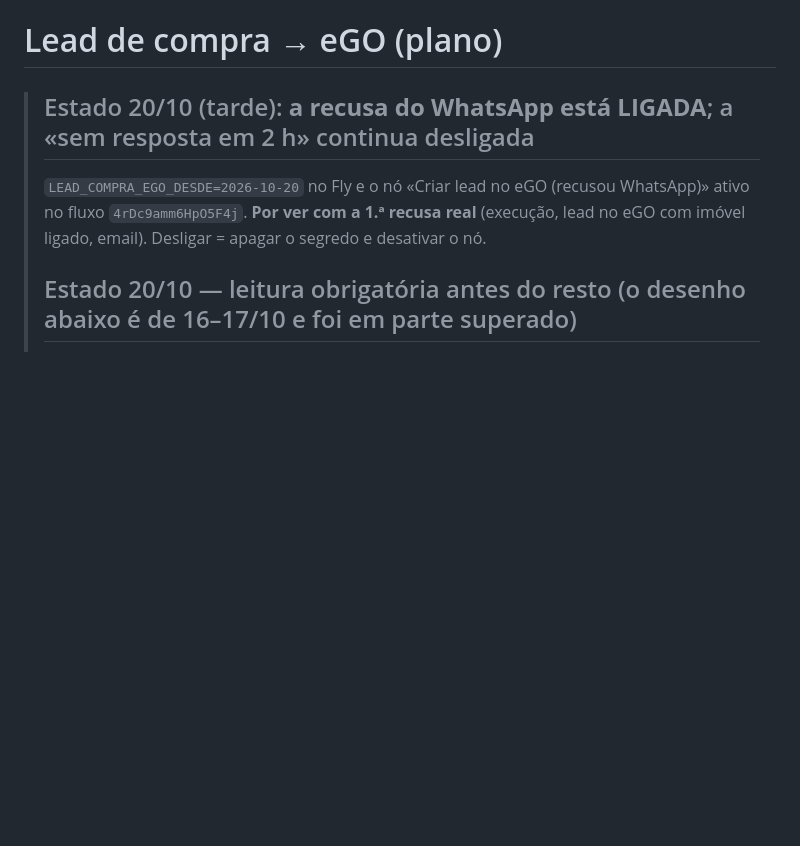
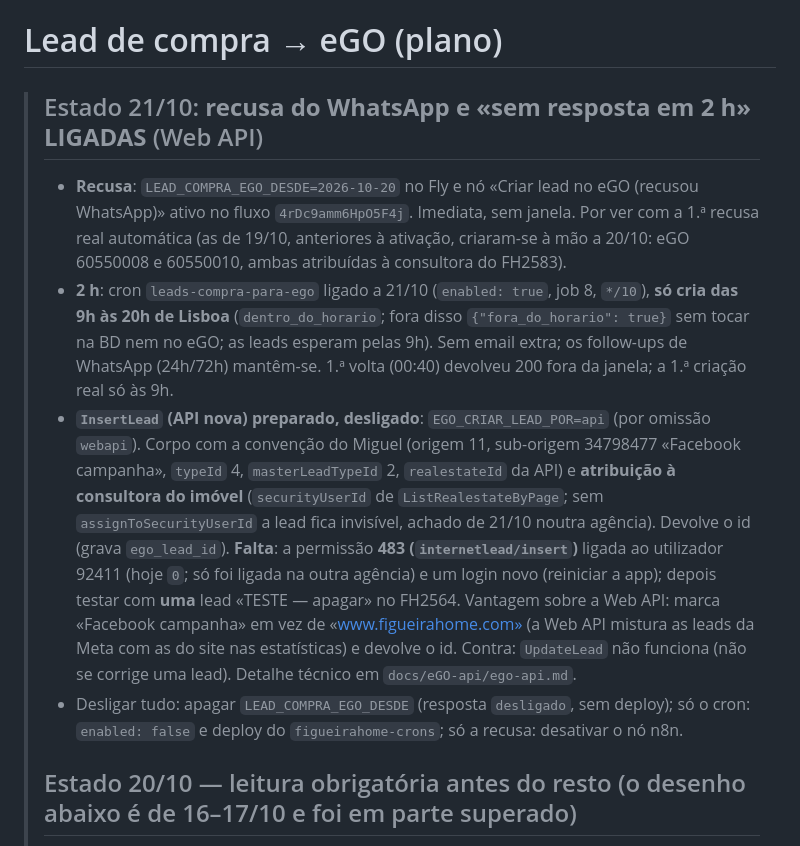
Before and after one commit to imogermano-dotcom/figueirahome_agentOS, a Markdown page: docs/fases/lead-compra-para-ego-plano.md, the part around the change. Drawn GitHub-style; blank space fills up the shorter version.

Commit message:
docs: cron das 2 h ligado (9h-20h) e caminho InsertLead preparado
Co-Authored-By: Claude Sonnet 5.5 <noreply@anthropic.com>
Claude-Session: https://claude.ai/code/session_01CPDpGPnBXzdoBPeRd8VXHF

```diff
--- a/docs/fases/lead-compra-para-ego-plano.md
+++ b/docs/fases/lead-compra-para-ego-plano.md
@@ -1,7 +1,10 @@
 # Lead de compra → eGO (plano)
 
-> ## Estado 20/10 (tarde): **a recusa do WhatsApp está LIGADA**; a «sem resposta em 2 h» continua desligada
-> `LEAD_COMPRA_EGO_DESDE=2026-10-20` no Fly e o nó «Criar lead no eGO (recusou WhatsApp)» ativo no fluxo `4rDc9amm6HpO5F4j`. **Por ver com a 1.ª recusa real** (execução, lead no eGO com imóvel ligado, email). Desligar = apagar o segredo e desativar o nó.
+> ## Estado 21/10: **recusa do WhatsApp e «sem resposta em 2 h» LIGADAS** (Web API)
+> - **Recusa**: `LEAD_COMPRA_EGO_DESDE=2026-10-20` no Fly e nó «Criar lead no eGO (recusou WhatsApp)» ativo no fluxo `4rDc9amm6HpO5F4j`. Imediata, sem janela. Por ver com a 1.ª recusa real automática (as de 19/10, anteriores à ativação, criaram-se à mão a 20/10: eGO 60550008 e 60550010, ambas atribuídas à consultora do FH2583).
+> - **2 h**: cron `leads-compra-para-ego` ligado a 21/10 (`enabled: true`, job 8, `*/10`), **só cria das 9h às 20h de Lisboa** (`dentro_do_horario`; fora disso `{"fora_do_horario": true}` sem tocar na BD nem no eGO; as leads esperam pelas 9h). Sem email extra; os follow-ups de WhatsApp (24h/72h) mantêm-se. 1.ª volta (00:40) devolveu 200 fora da janela; a 1.ª criação real só às 9h.
+> - **`InsertLead` (API nova) preparado, desligado**: `EGO_CRIAR_LEAD_POR=api` (por omissão `webapi`). Corpo com a convenção do Miguel (origem 11, sub-origem 34798477 «Facebook campanha», `typeId` 4, `masterLeadTypeId` 2, `realestateId` da API) e **atribuição à consultora do imóvel** (`securityUserId` de `ListRealestateByPage`; sem `assignToSecurityUserId` a lead fica invisível, achado de 21/10 noutra agência). Devolve o id (grava `ego_lead_id`). **Falta**: a permissão **483 (`internetlead/insert`)** ligada ao utilizador 92411 (hoje `0`; só foi ligada na outra agência) e um login novo (reiniciar a app); depois testar com **uma** lead «TESTE — apagar» no FH2564. Vantagem sobre a Web API: marca «Facebook campanha» em vez de «www.figueirahome.com» (a Web API mistura as leads da Meta com as do site nas estatísticas) e devolve o id. Contra: `UpdateLead` não funciona (não se corrige uma lead). Detalhe técnico em `docs/eGO-api/ego-api.md`.
+> - Desligar tudo: apagar `LEAD_COMPRA_EGO_DESDE` (resposta `desligado`, sem deploy); só o cron: `enabled: false` e deploy do `figueirahome-crons`; só a recusa: desativar o nó n8n.
 >
 > ## Estado 20/10 — leitura obrigatória antes do resto (o desenho abaixo é de 16–17/10 e foi em parte superado)
 > - **Criação pela Web API, não pela API nova.** A API nova (`InsertLead`, `api.egocrm.com`) exige `internetlead/insert`, que a nossa conta não tem (standby até o Miguel criar um utilizador de serviço). Entretanto cria-se por `PUT http://websiteapi.egorealestate.com/v1/Lead` (o contrato do antigo Make: cabeçalhos `AuthorizationToken`+`Language`; query `CTY=4`, `RID`, `NAM`, `EML`, `PHO`, `OBS`), em `egorealestate.inserir_lead_webapi`. Testado a 20/10: **200 `{"Success":true}`, sem id** na resposta; **sem `EML` dá 400**; a lead aparece na caixa em segundos e o eGO atribui-a em ~2,5 min.
```
Also changed, not shown: CLAUDE.md (+2 -2 lines).
